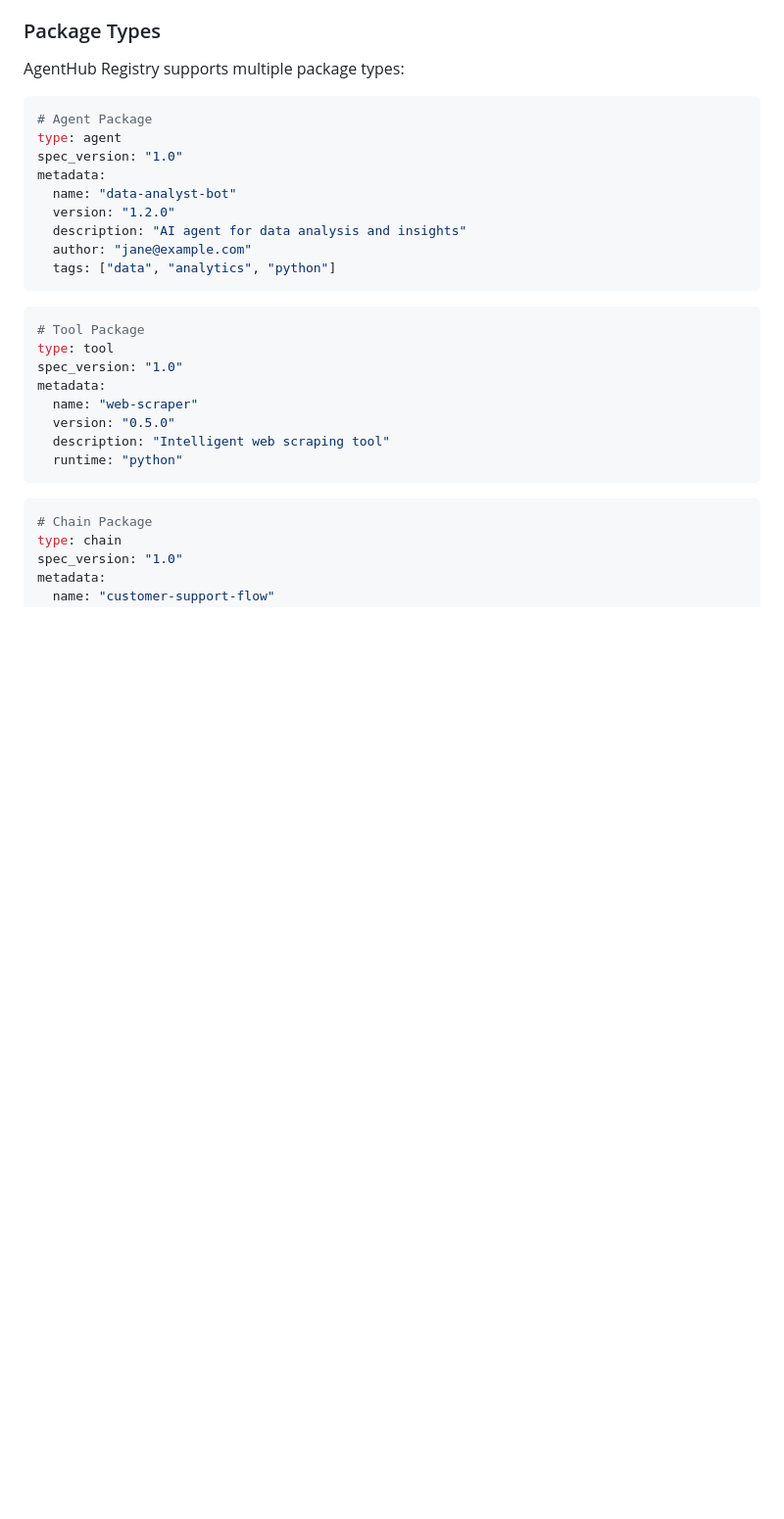
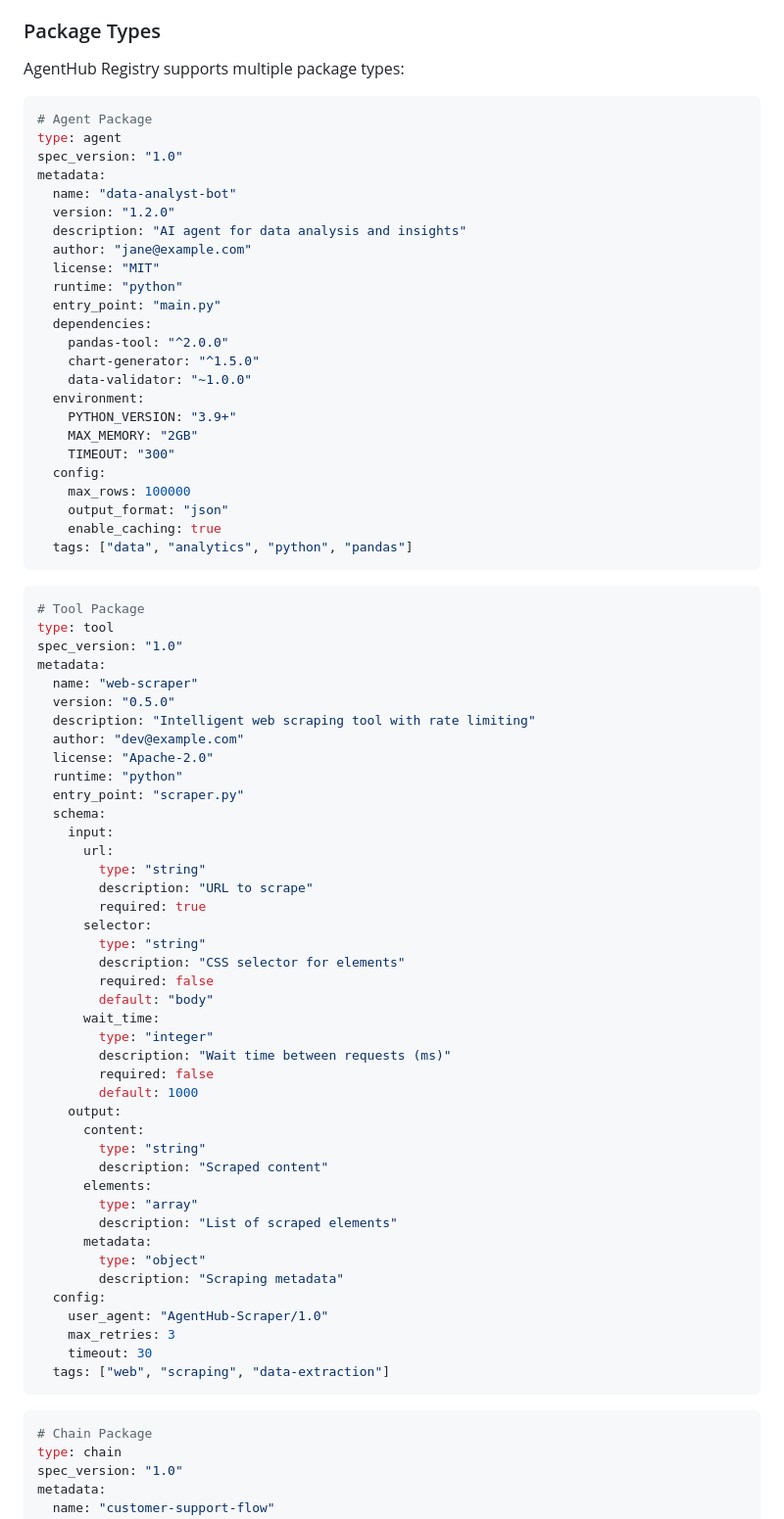
Before and after one commit to agenthubcli/registry, a Markdown page: README.md, the part around one of its changes. Shown at 98% size. Rendered like a GitHub page; blank space fills up the shorter version.

````diff
--- a/README.md
+++ b/README.md
@@ -82,7 +82,22 @@ metadata:
   version: "1.2.0"
   description: "AI agent for data analysis and insights"
   author: "jane@example.com"
-  tags: ["data", "analytics", "python"]
+  license: "MIT"
+  runtime: "python"
+  entry_point: "main.py"
+  dependencies:
+    pandas-tool: "^2.0.0"
+    chart-generator: "^1.5.0"
+    data-validator: "~1.0.0"
+  environment:
+    PYTHON_VERSION: "3.9+"
+    MAX_MEMORY: "2GB"
+    TIMEOUT: "300"
+  config:
+    max_rows: 100000
+    output_format: "json"
+    enable_caching: true
+  tags: ["data", "analytics", "python", "pandas"]
 ```
 
 ```yaml
@@ -92,8 +107,42 @@ spec_version: "1.0"
 metadata:
   name: "web-scraper"
   version: "0.5.0"
-  description: "Intelligent web scraping tool"
+  description: "Intelligent web scraping tool with rate limiting"
+  author: "dev@example.com"
+  license: "Apache-2.0"
   runtime: "python"
+  entry_point: "scraper.py"
+  schema:
+    input:
+      url:
+        type: "string"
+        description: "URL to scrape"
+        required: true
+      selector:
+        type: "string"
+        description: "CSS selector for elements"
+        required: false
+        default: "body"
+      wait_time:
+        type: "integer"
+        description: "Wait time between requests (ms)"
+        required: false
+        default: 1000
+    output:
+      content:
+        type: "string"
+        description: "Scraped content"
+      elements:
+        type: "array"
+        description: "List of scraped elements"
+      metadata:
+        type: "object"
+        description: "Scraping metadata"
+  config:
+    user_agent: "AgentHub-Scraper/1.0"
+    max_retries: 3
+    timeout: 30
+  tags: ["web", "scraping", "data-extraction"]
 ```
 
 ```yaml
````
Also changed, not shown: other parts of README.md (+133 -2 lines).
